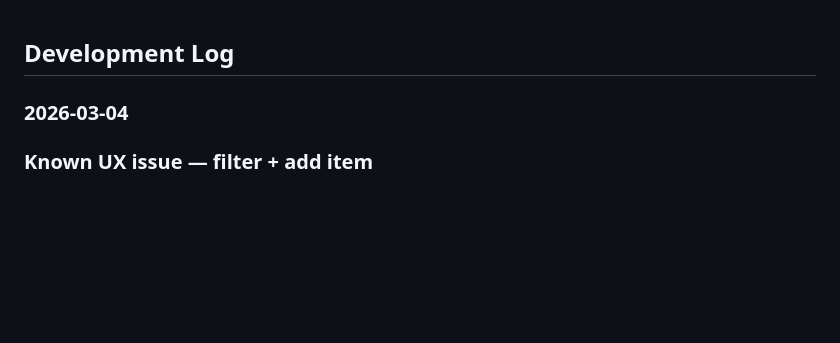
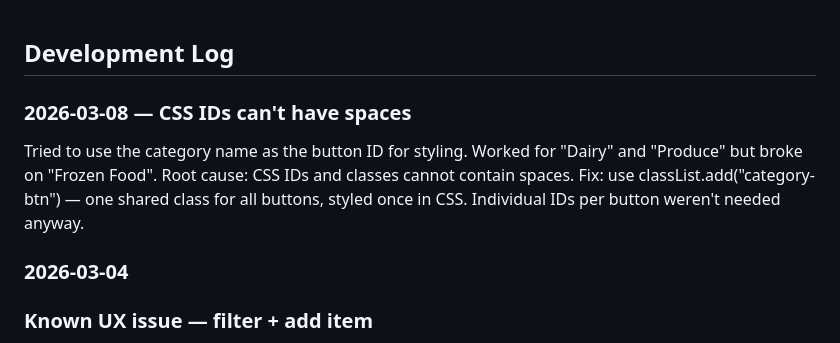
Before and after one commit to ryanbcommits/shopping-list-app, a Markdown page: DEVLOG.md, the part around the change. GitHub-like rendering; blank space fills up the shorter version.

```diff
--- a/DEVLOG.md
+++ b/DEVLOG.md
@@ -1,4 +1,11 @@
 ## Development Log
+
+### 2026-03-08 — CSS IDs can't have spaces
+Tried to use the category name as the button ID for styling. Worked for
+"Dairy" and "Produce" but broke on "Frozen Food".
+Root cause: CSS IDs and classes cannot contain spaces.
+Fix: use classList.add("category-btn") — one shared class for all buttons,
+styled once in CSS. Individual IDs per button weren't needed anyway.
 
 ### 2026-03-04
 
```
Also changed, not shown: CHANGELOG.md (+9 -0 lines).
